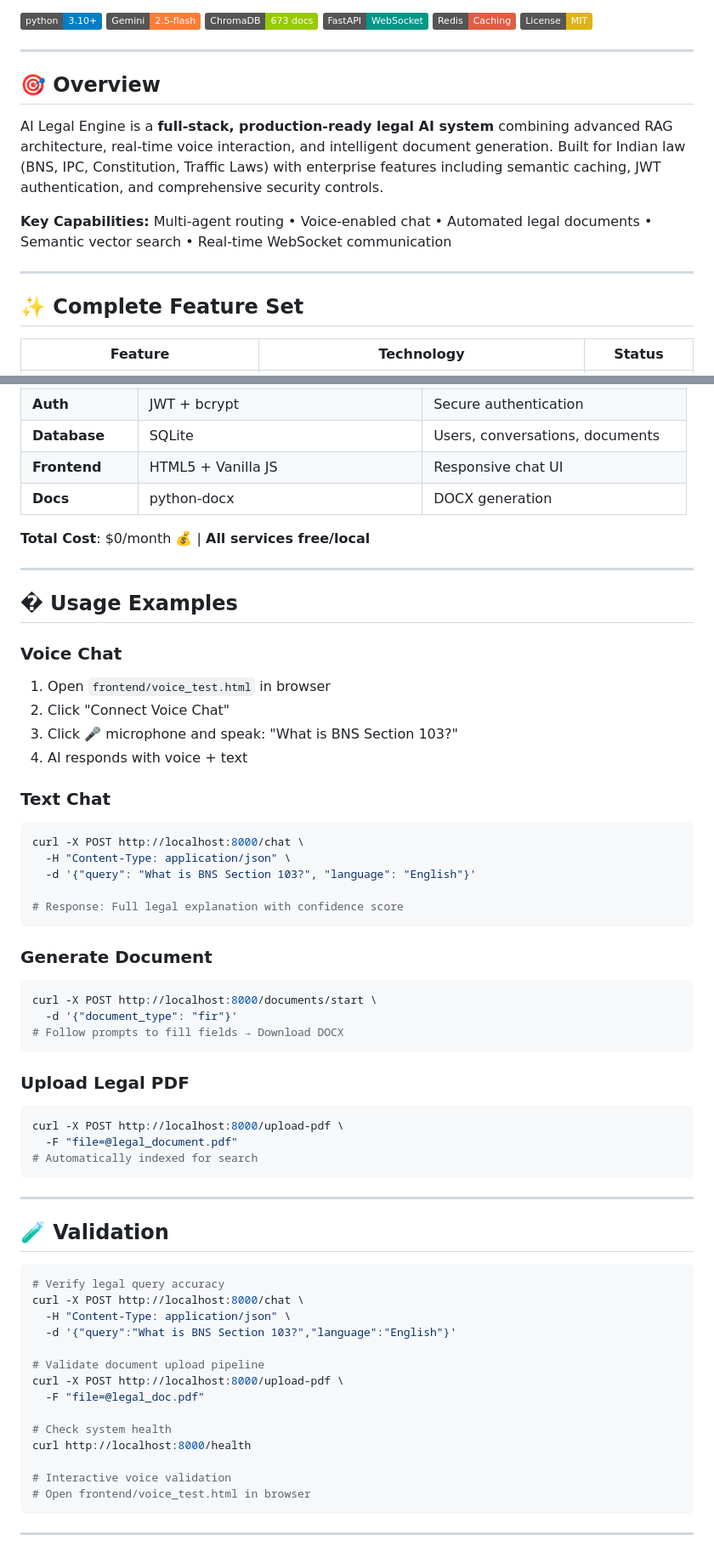
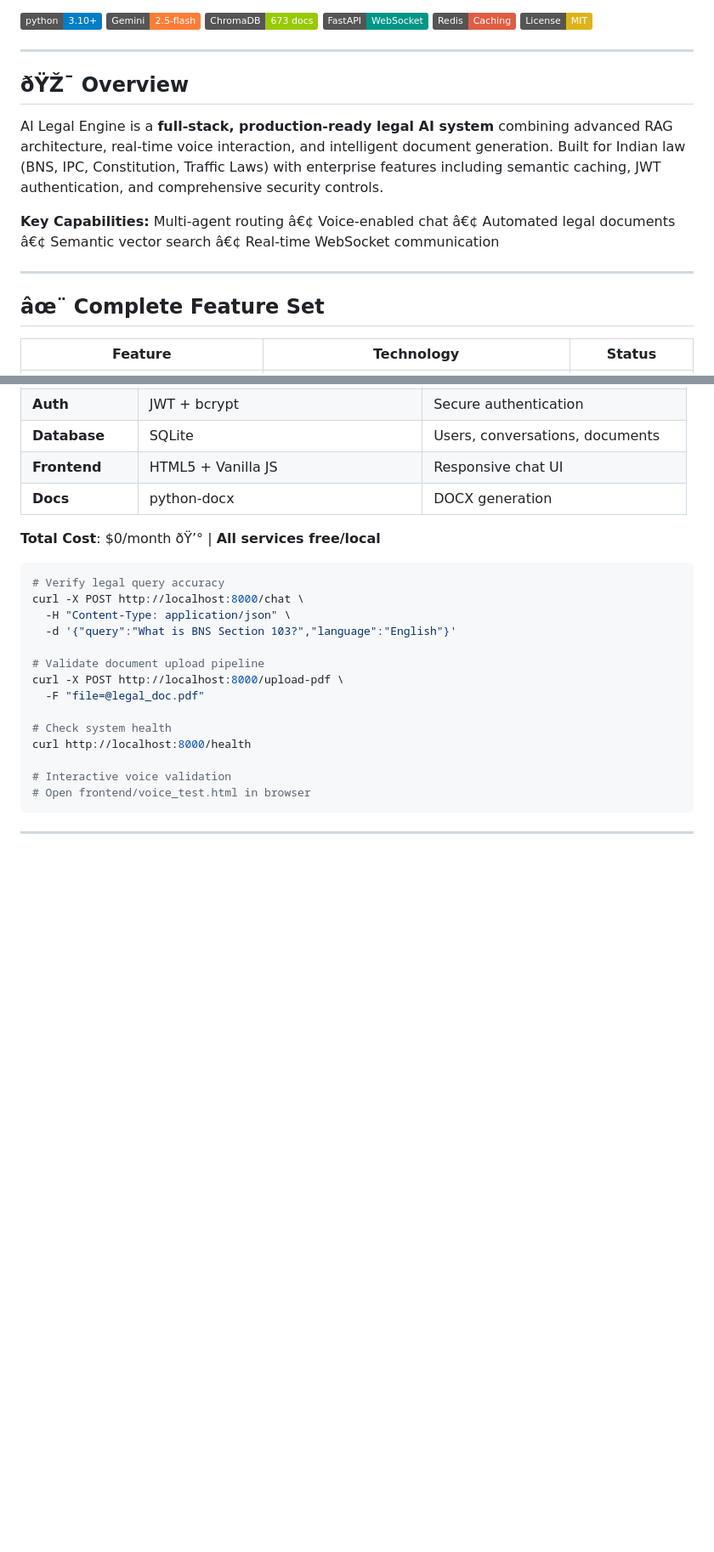
Before and after one commit to Makilesh/AI_Law_Agent, a Markdown page: README.md, 2 parts joined by grey strips. Shown at 85% size. Drawn GitHub-style; badges without logos; blank space fills up the shorter version.

Commit message:
readme huge update

````diff
--- a/README.md
+++ b/README.md
@@ -11,15 +11,15 @@
 
 ---
 
-## 🎯 Overview
+## ðŸŽ¯ Overview
 
 AI Legal Engine is a **full-stack, production-ready legal AI system** combining advanced RAG architecture, real-time voice interaction, and intelligent document generation. Built for Indian law (BNS, IPC, Constitution, Traffic Laws) with enterprise features including semantic caching, JWT authentication, and comprehensive security controls.
 
-**Key Capabilities:** Multi-agent routing • Voice-enabled chat • Automated legal documents • Semantic vector search • Real-time WebSocket communication
+**Key Capabilities:** Multi-agent routing â€¢ Voice-enabled chat â€¢ Automated legal documents â€¢ Semantic vector search â€¢ Real-time WebSocket communication
 
 ---
 
-## ✨ Complete Feature Set
+## âœ¨ Complete Feature Set
 
 | Feature | Technology | Status |
 |---------|-----------|--------|
@@ -280,44 +285,8 @@ AI_Law_Agent/
 | **Frontend** | HTML5 + Vanilla JS | Responsive chat UI |
 | **Docs** | python-docx | DOCX generation |
 
-**Total Cost**: $0/month 💰 | **All services free/local**
+**Total Cost**: $0/month ðŸ’° | **All services free/local**
 
----
-
-## � Usage Examples
-
-### Voice Chat
-1. Open `frontend/voice_test.html` in browser
-2. Click "Connect Voice Chat"
-3. Click 🎤 microphone and speak: "What is BNS Section 103?"
-4. AI responds with voice + text
-
-### Text Chat
-```bash
-curl -X POST http://localhost:8000/chat \
-  -H "Content-Type: application/json" \
-  -d '{"query": "What is BNS Section 103?", "language": "English"}'
-
-# Response: Full legal explanation with confidence score
-```
-
-### Generate Document
-```bash
-curl -X POST http://localhost:8000/documents/start \
-  -d '{"document_type": "fir"}'
-# Follow prompts to fill fields → Download DOCX
-```
-
-### Upload Legal PDF
-```bash
-curl -X POST http://localhost:8000/upload-pdf \
-  -F "file=@legal_document.pdf"
-# Automatically indexed for search
-```
-
----
-
-## 🧪 Validation
 
 ```bash
 # Verify legal query accuracy
````
Also changed, not shown: other parts of README.md (+150 -130 lines).
